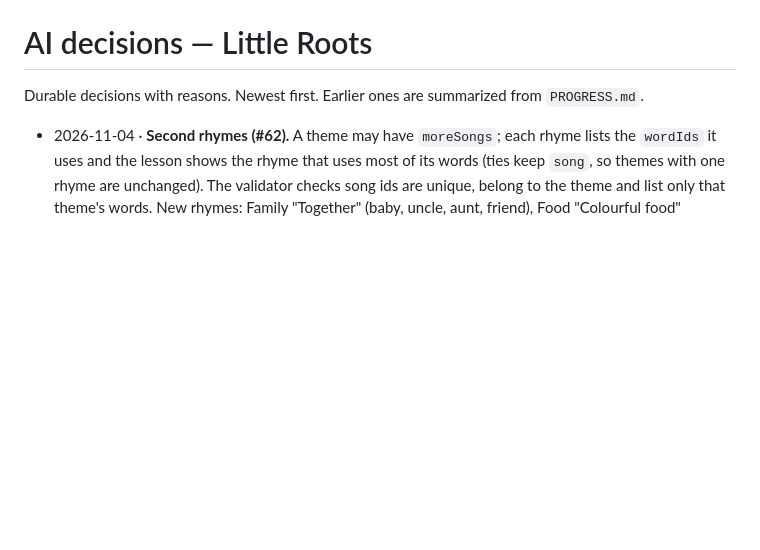
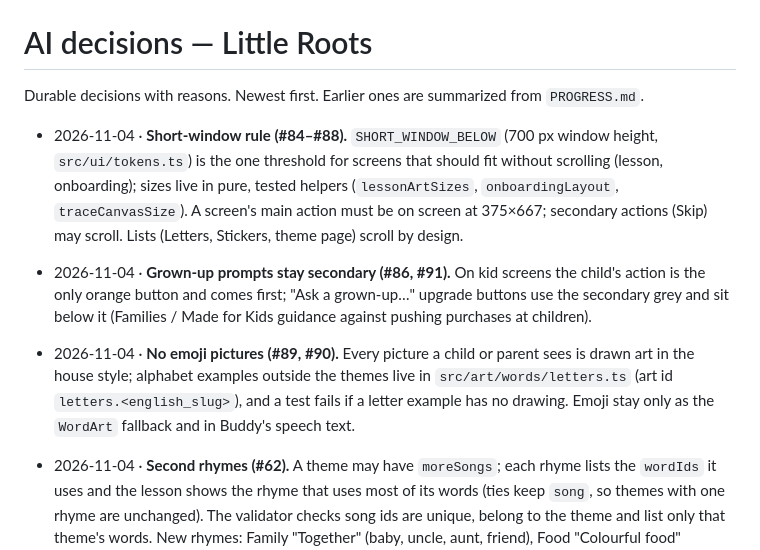
Before and after one commit to Gayane0509/little-roots, a Markdown page: AI_DECISIONS.md, the part around the change. Drawn GitHub-style; blank space fills up the shorter version.

```diff
--- a/AI_DECISIONS.md
+++ b/AI_DECISIONS.md
@@ -2,6 +2,16 @@
 
 Durable decisions with reasons. Newest first. Earlier ones are summarized from `PROGRESS.md`.
 
+- 2026-11-04 · **Short-window rule (#84–#88).** `SHORT_WINDOW_BELOW` (700 px window height, `src/ui/tokens.ts`) is the
+  one threshold for screens that should fit without scrolling (lesson, onboarding); sizes live in pure, tested helpers
+  (`lessonArtSizes`, `onboardingLayout`, `traceCanvasSize`). A screen's main action must be on screen at 375×667;
+  secondary actions (Skip) may scroll. Lists (Letters, Stickers, theme page) scroll by design.
+- 2026-11-04 · **Grown-up prompts stay secondary (#86, #91).** On kid screens the child's action is the only orange
+  button and comes first; "Ask a grown-up…" upgrade buttons use the secondary grey and sit below it (Families /
+  Made for Kids guidance against pushing purchases at children).
+- 2026-11-04 · **No emoji pictures (#89, #90).** Every picture a child or parent sees is drawn art in the house style;
+  alphabet examples outside the themes live in `src/art/words/letters.ts` (art id `letters.<english_slug>`), and a test
+  fails if a letter example has no drawing. Emoji stay only as the `WordArt` fallback and in Buddy's speech text.
 - 2026-11-04 · **Second rhymes (#62).** A theme may have `moreSongs`; each rhyme lists the `wordIds` it uses and the
   lesson shows the rhyme that uses most of its words (ties keep `song`, so themes with one rhyme are unchanged). The
   validator checks song ids are unique, belong to the theme and list only that theme's words. New rhymes: Family
```
Also changed, not shown: AI_CHANGELOG.md (+5 -1 lines), PROJECT_STATUS.md (+3 -2 lines).
